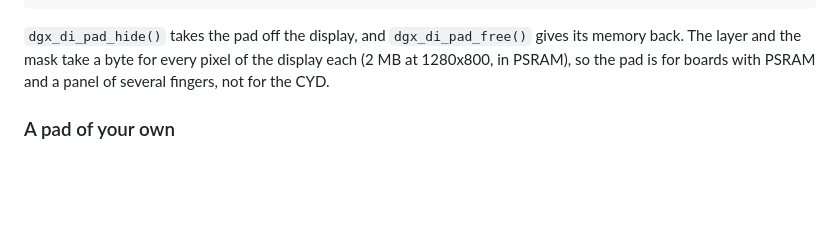
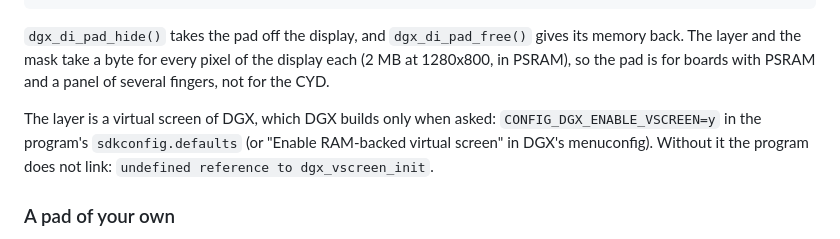
Before and after one commit to jef-sure/esp32-component-dgx-di, a Markdown page: README.md, the part around the change. Rendered like a GitHub page; blank space fills up the shorter version.

Commit message:
README: the pad needs DGX's virtual screen, CONFIG_DGX_ENABLE_VSCREEN=y

```diff
--- a/README.md
+++ b/README.md
@@ -492,6 +492,11 @@ if (dgx_overlay_take_dirty(screen, &x, &y, &w, &h)) { /* send the picture under
 gives its memory back. The layer and the mask take a byte for every pixel of
 the display each (2 MB at 1280x800, in PSRAM), so the pad is for boards with
 PSRAM and a panel of several fingers, not for the CYD.
+
+The layer is a virtual screen of DGX, which DGX builds only when asked:
+`CONFIG_DGX_ENABLE_VSCREEN=y` in the program's `sdkconfig.defaults` (or
+"Enable RAM-backed virtual screen" in DGX's menuconfig). Without it the
+program does not link: `undefined reference to dgx_vscreen_init`.
 
 ### A pad of your own
 
```
Also changed, not shown: CHANGES.md (+5 -0 lines).
